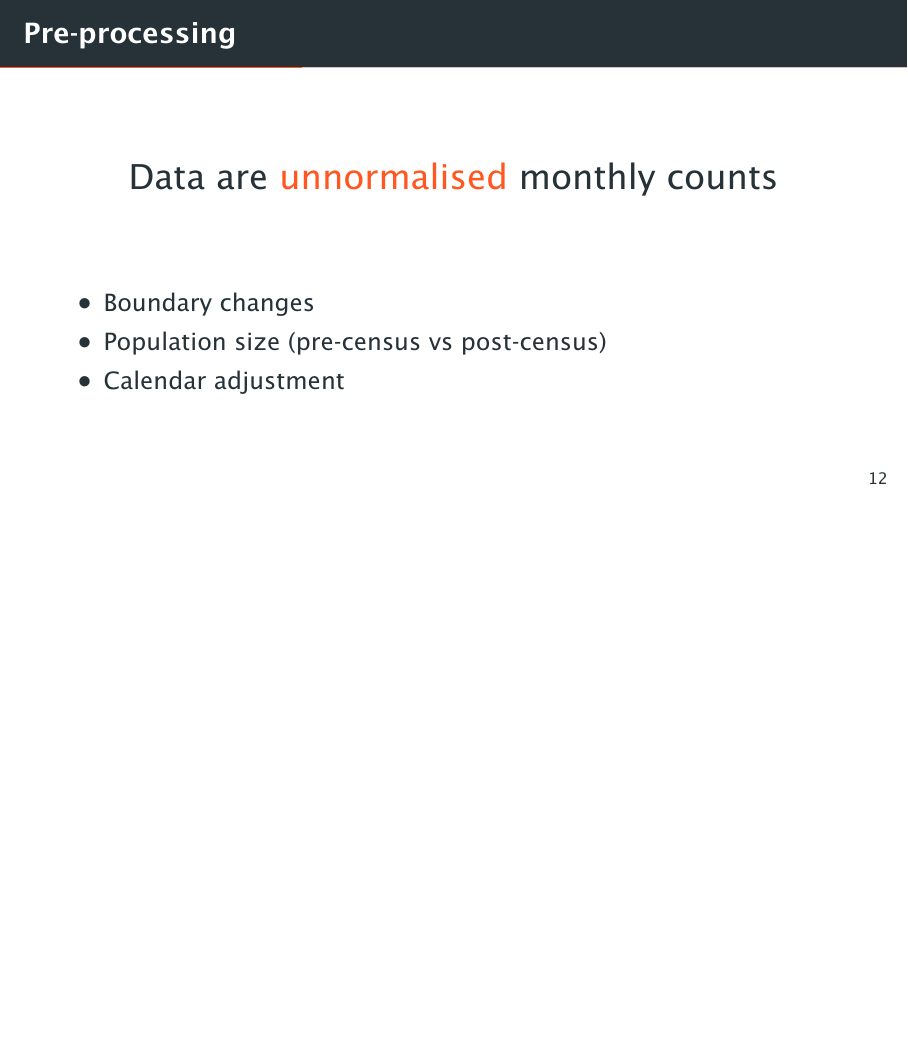
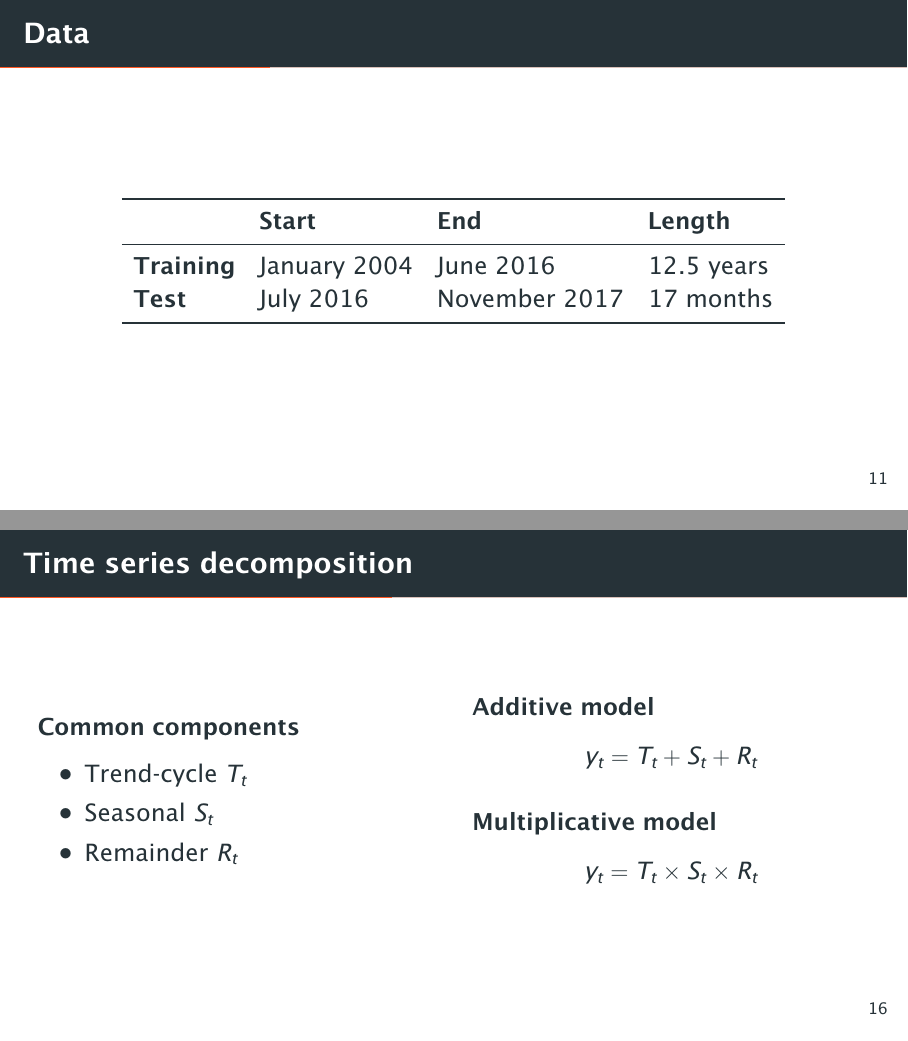
Before and after one commit to gcampanella/ndr-2018, LaTeX slides (ndr_2018.tex): page 25 of 60 before the commit and pages 25 and 31 of 62 after it, the two joined at a grey line, the shorter picture padded with empty space. The pictures show the PDF file ndr_2018.pdf that the author committed with the source.

Commit message:
Added slides on training/test split and TS decomposition

```diff
--- a/ndr_2018.tex
+++ b/ndr_2018.tex
@@ -206,6 +206,16 @@
                 \item Stratified by sex
             \end{itemize}
         \end{block}}
+    \only<3>{%
+        \centering%
+        \begin{tabular}{llll}
+            \toprule
+                              & \textbf{Start} & \textbf{End}  & \textbf{Length} \\
+            \midrule
+            \textbf{Training} & January 2004   & June 2016     & 12.5 years \\
+            \textbf{Test}     & July 2016      & November 2017 & 17 months \\
+            \bottomrule
+        \end{tabular}}
 \end{frame}
 
 \begin{frame}{Pre-processing}
@@ -264,6 +274,33 @@
             \bottomrule
         \end{tabular}
     \end{center}
+\end{frame}
+
+\begin{frame}{Time series decomposition}
+    \begin{columns}
+        \begin{column}{0.5\textwidth}
+            \begin{block}{Common components}
+                \begin{itemize}
+                    \item Trend\hyp{}cycle $T_{t}$
+                    \item Seasonal $S_{t}$
+                    \item Remainder $R_{t}$
+                \end{itemize}
+            \end{block}
+        \end{column}
+        \begin{column}{0.5\textwidth}
+            \begin{block}{Additive model}
+                \[
+                    y_{t} = T_{t} + S_{t} + R_{t}
+                \]
+            \end{block}
+            \vfill
+            \begin{block}{Multiplicative model}
+                \[
+                    y_{t} = T_{t} \times S_{t} \times R_{t}
+                \]
+            \end{block}
+        \end{column}
+    \end{columns}
 \end{frame}
 
 \subsection{Exponential smoothing}
```
Also changed, not shown: ndr_2018.pdf.
